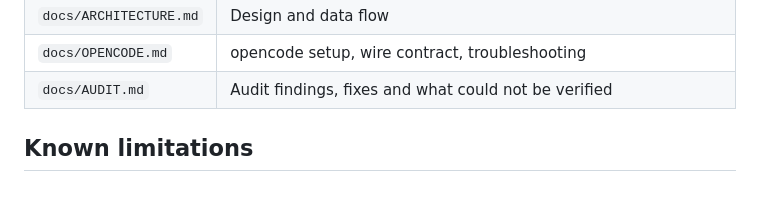
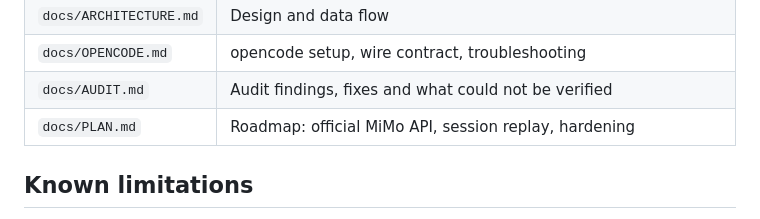
Before and after one commit to hiraypawan/webaitoagent, a Markdown page: README.md, the part around the change. Rendered like a GitHub page; blank space fills up the shorter version.

```diff
--- a/README.md
+++ b/README.md
@@ -276,6 +276,7 @@ found three real defects through it; see [`docs/AUDIT.md`](docs/AUDIT.md).
 | `docs/ARCHITECTURE.md` | Design and data flow |
 | `docs/OPENCODE.md` | opencode setup, wire contract, troubleshooting |
 | `docs/AUDIT.md` | Audit findings, fixes and what could not be verified |
+| `docs/PLAN.md` | Roadmap: official MiMo API, session replay, hardening |
 
 ## Known limitations
 
```
Also changed, not shown: docs/PLAN.md (added, +174 -0 lines).
